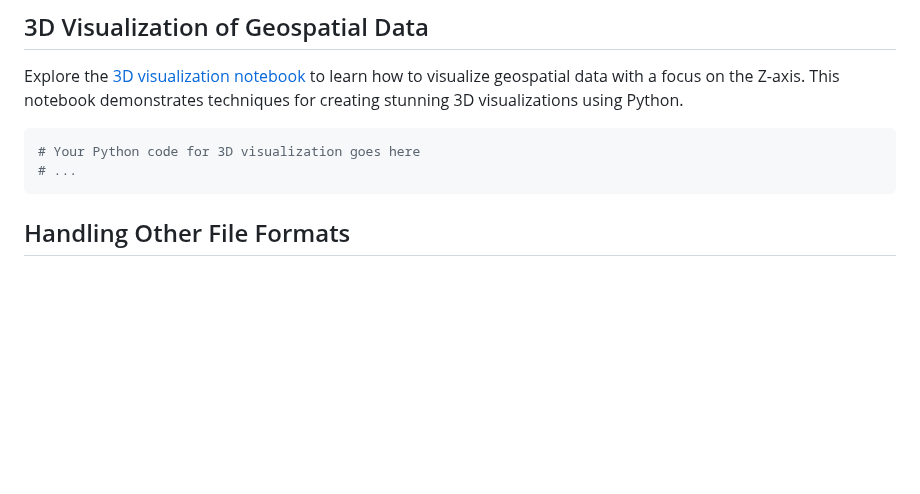
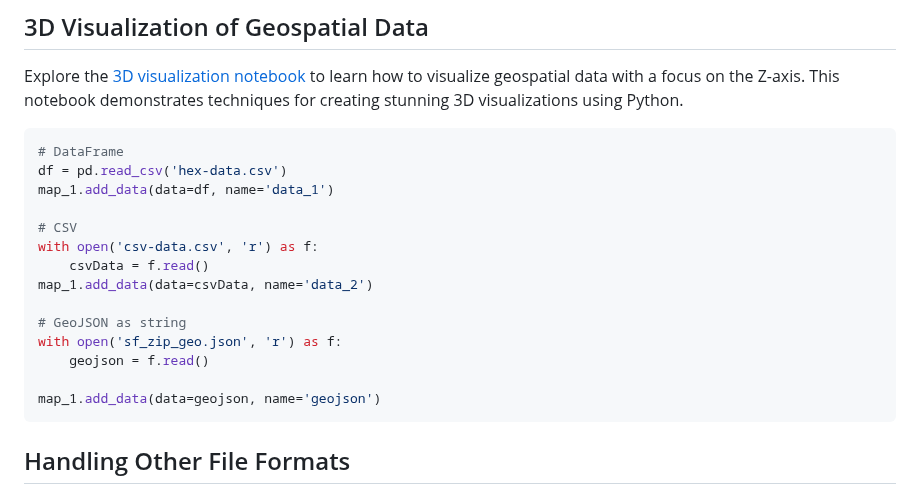
Before and after one commit to oechenique/boundaries, a Markdown page: README.md, the part around the change. Drawn GitHub-style; blank space fills up the shorter version.

````diff
--- a/README.md
+++ b/README.md
@@ -166,8 +166,20 @@ print(gdf_h3)
 Explore the [3D visualization notebook](https://github.com/oechenique/boundaries/blob/main/Notebook/3d_visualization.ipynb) to learn how to visualize geospatial data with a focus on the Z-axis. This notebook demonstrates techniques for creating stunning 3D visualizations using Python.
 
 ```python
-# Your Python code for 3D visualization goes here
-# ...
+# DataFrame
+df = pd.read_csv('hex-data.csv')
+map_1.add_data(data=df, name='data_1')
+
+# CSV
+with open('csv-data.csv', 'r') as f:
+    csvData = f.read()
+map_1.add_data(data=csvData, name='data_2')
+
+# GeoJSON as string
+with open('sf_zip_geo.json', 'r') as f:
+    geojson = f.read()
+
+map_1.add_data(data=geojson, name='geojson')
 ```
 
 ## Handling Other File Formats <a name="other"></a>
````
